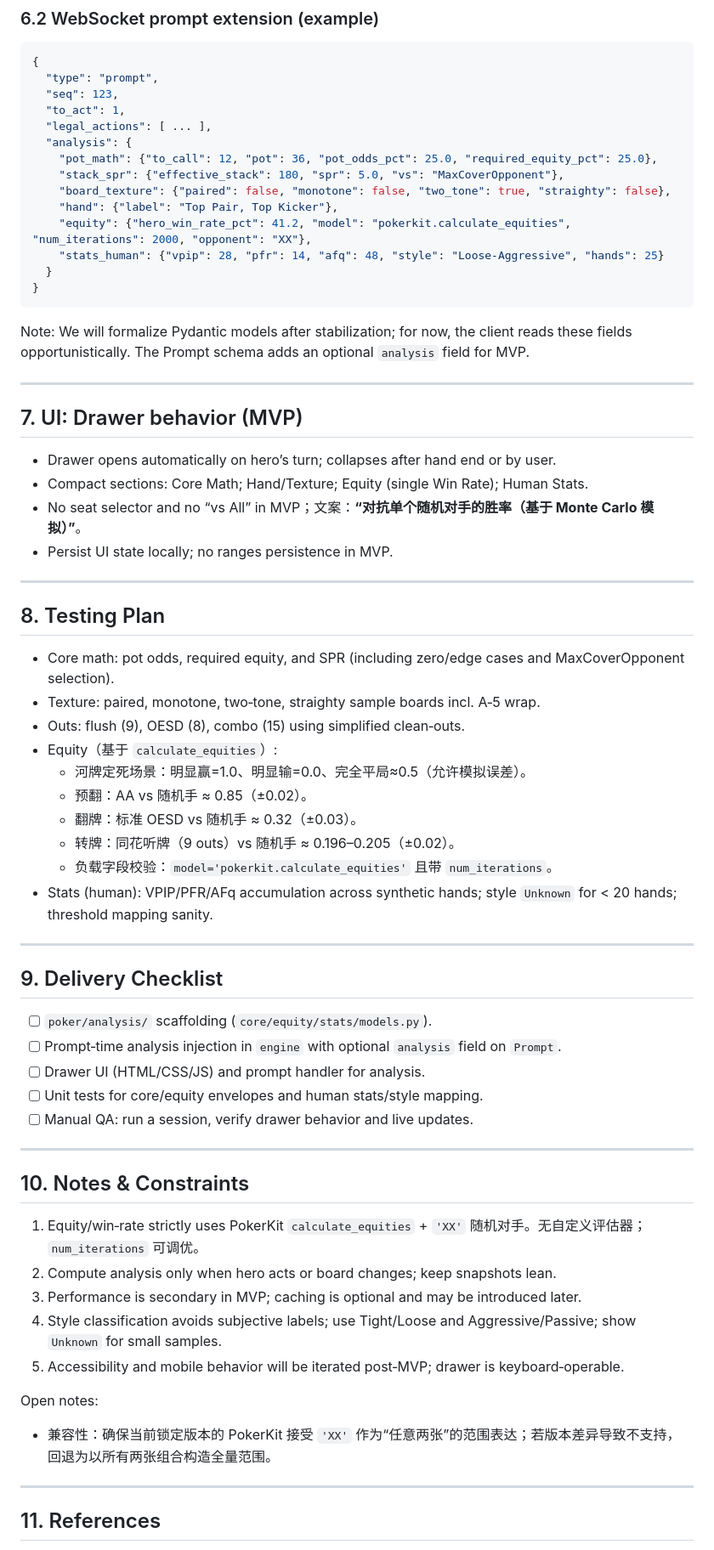
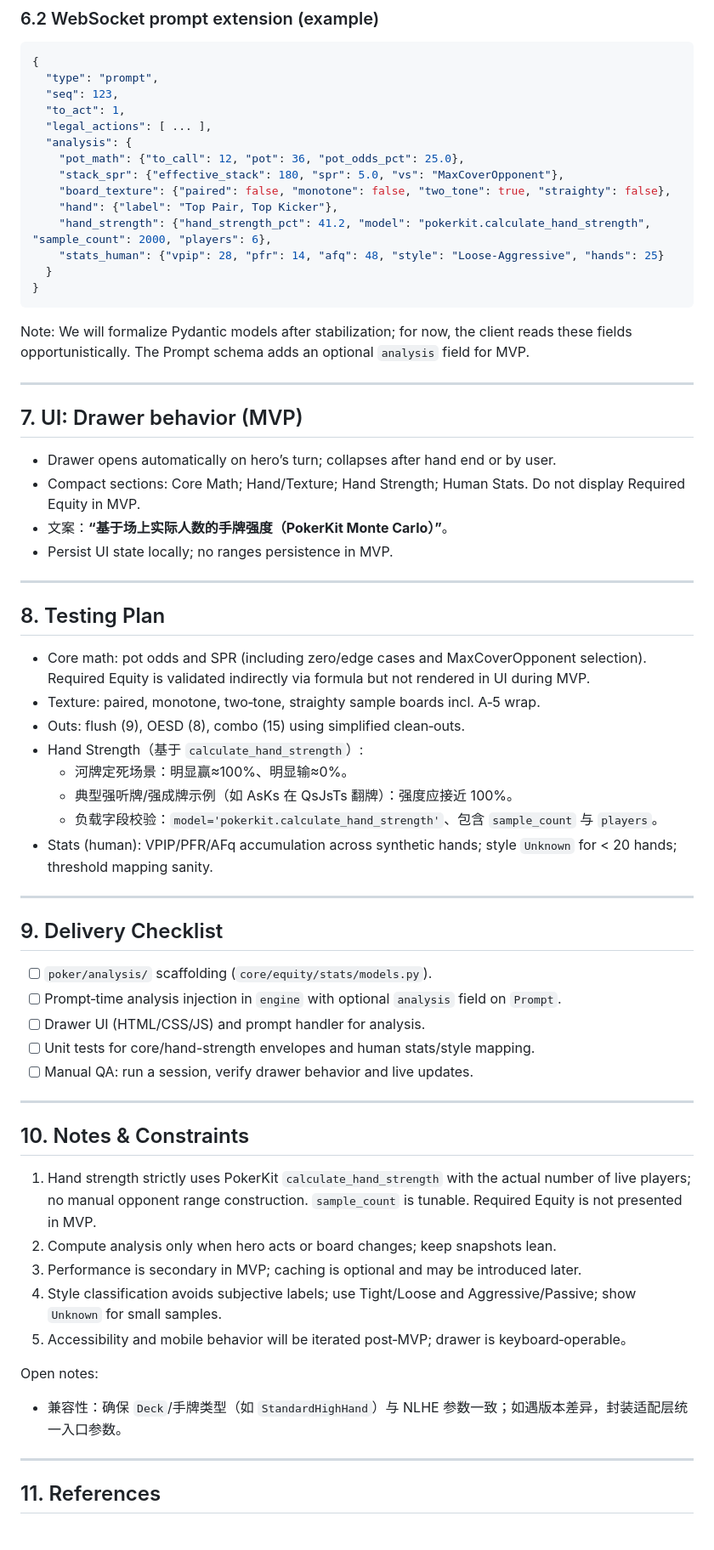
Before and after one commit to Wangmengguo/poker-coach-alpha, a Markdown page: docs/COACH_IMPLEMENTATION_PLAN.md, the part around one of its changes. Shown at 85% size. Rendered like a GitHub page.

```diff
--- a/docs/COACH_IMPLEMENTATION_PLAN.md
+++ b/docs/COACH_IMPLEMENTATION_PLAN.md
@@ -166,11 +190,11 @@ Ranges configuration and endpoints are out of MVP scope and will be revisited po
   "to_act": 1,
   "legal_actions": [ ... ],
   "analysis": {
-    "pot_math": {"to_call": 12, "pot": 36, "pot_odds_pct": 25.0, "required_equity_pct": 25.0},
+    "pot_math": {"to_call": 12, "pot": 36, "pot_odds_pct": 25.0},
     "stack_spr": {"effective_stack": 180, "spr": 5.0, "vs": "MaxCoverOpponent"},
     "board_texture": {"paired": false, "monotone": false, "two_tone": true, "straighty": false},
     "hand": {"label": "Top Pair, Top Kicker"},
-    "equity": {"hero_win_rate_pct": 41.2, "model": "pokerkit.calculate_equities", "num_iterations": 2000, "opponent": "XX"},
+    "hand_strength": {"hand_strength_pct": 41.2, "model": "pokerkit.calculate_hand_strength", "sample_count": 2000, "players": 6},
     "stats_human": {"vpip": 28, "pfr": 14, "afq": 48, "style": "Loose-Aggressive", "hands": 25}
   }
 }
@@ -183,23 +207,21 @@ Note: We will formalize Pydantic models after stabilization; for now, the client
 ## 7. UI: Drawer behavior (MVP)
 
 - Drawer opens automatically on hero’s turn; collapses after hand end or by user.
-- Compact sections: Core Math; Hand/Texture; Equity (single Win Rate); Human Stats.
-- No seat selector and no “vs All” in MVP；文案：**“对抗单个随机对手的胜率（基于 Monte Carlo 模拟）”**。
+- Compact sections: Core Math; Hand/Texture; Hand Strength; Human Stats. Do not display Required Equity in MVP.
+- 文案：**“基于场上实际人数的手牌强度（PokerKit Monte Carlo）”**。
 - Persist UI state locally; no ranges persistence in MVP.
 
 ---
 
 ## 8. Testing Plan
 
-- Core math: pot odds, required equity, and SPR (including zero/edge cases and MaxCoverOpponent selection).
+- Core math: pot odds and SPR (including zero/edge cases and MaxCoverOpponent selection). Required Equity is validated indirectly via formula but not rendered in UI during MVP.
 - Texture: paired, monotone, two‑tone, straighty sample boards incl. A‑5 wrap.
 - Outs: flush (9), OESD (8), combo (15) using simplified clean‑outs.
-- Equity（基于 `calculate_equities`）:
-  - 河牌定死场景：明显赢=1.0、明显输=0.0、完全平局≈0.5（允许模拟误差）。
-  - 预翻：AA vs 随机手 ≈ 0.85（±0.02）。
-  - 翻牌：标准 OESD vs 随机手 ≈ 0.32（±0.03）。
-  - 转牌：同花听牌（9 outs）vs 随机手 ≈ 0.196–0.205（±0.02）。
-  - 负载字段校验：`model='pokerkit.calculate_equities'` 且带 `num_iterations`。
+- Hand Strength（基于 `calculate_hand_strength`）:
+  - 河牌定死场景：明显赢≈100%、明显输≈0%。
+  - 典型强听牌/强成牌示例（如 AsKs 在 QsJsTs 翻牌）：强度应接近 100%。
+  - 负载字段校验：`model='pokerkit.calculate_hand_strength'`、包含 `sample_count` 与 `players`。
 - Stats (human): VPIP/PFR/AFq accumulation across synthetic hands; style `Unknown` for < 20 hands; threshold mapping sanity.
 
 ---
@@ -209,21 +231,21 @@ Note: We will formalize Pydantic models after stabilization; for now, the client
 - [ ] `poker/analysis/` scaffolding (`core/equity/stats/models.py`).
 - [ ] Prompt‑time analysis injection in `engine` with optional `analysis` field on `Prompt`.
 - [ ] Drawer UI (HTML/CSS/JS) and prompt handler for analysis.
-- [ ] Unit tests for core/equity envelopes and human stats/style mapping.
+- [ ] Unit tests for core/hand-strength envelopes and human stats/style mapping.
 - [ ] Manual QA: run a session, verify drawer behavior and live updates.
 
 ---
 
 ## 10. Notes & Constraints
 
-1) Equity/win‑rate strictly uses PokerKit `calculate_equities` + `'XX'` 随机对手。无自定义评估器；`num_iterations` 可调优。
+1) Hand strength strictly uses PokerKit `calculate_hand_strength` with the actual number of live players; no manual opponent range construction. `sample_count` is tunable. Required Equity is not presented in MVP.
 2) Compute analysis only when hero acts or board changes; keep snapshots lean.
 3) Performance is secondary in MVP; caching is optional and may be introduced later.
 4) Style classification avoids subjective labels; use Tight/Loose and Aggressive/Passive; show `Unknown` for small samples.
-5) Accessibility and mobile behavior will be iterated post‑MVP; drawer is keyboard‑operable.
+5) Accessibility and mobile behavior will be iterated post‑MVP; drawer is keyboard‑operable。
 
 Open notes:
-- 兼容性：确保当前锁定版本的 PokerKit 接受 `'XX'` 作为“任意两张”的范围表达；若版本差异导致不支持，回退为以所有两张组合构造全量范围。
+- 兼容性：确保 `Deck`/手牌类型（如 `StandardHighHand`）与 NLHE 参数一致；如遇版本差异，封装适配层统一入口参数。
 
 ---
 
```
Also changed, not shown: other parts of docs/COACH_IMPLEMENTATION_PLAN.md (+47 -23 lines).
